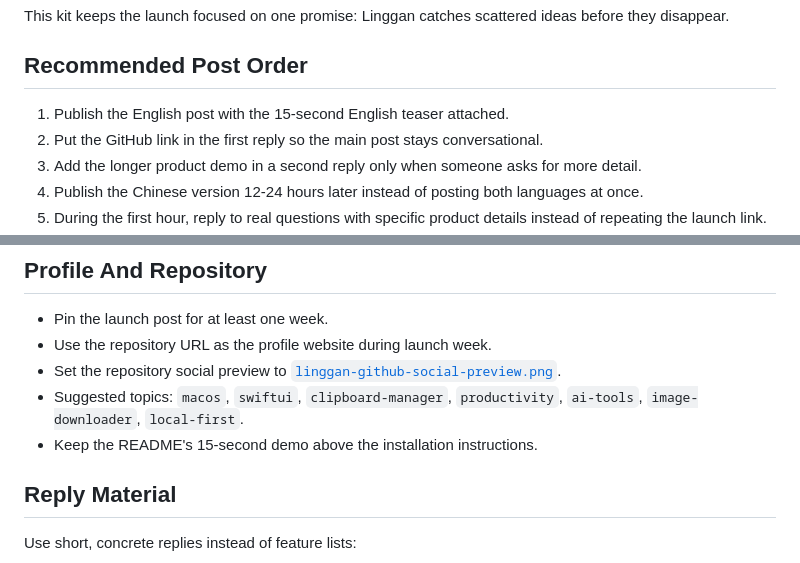
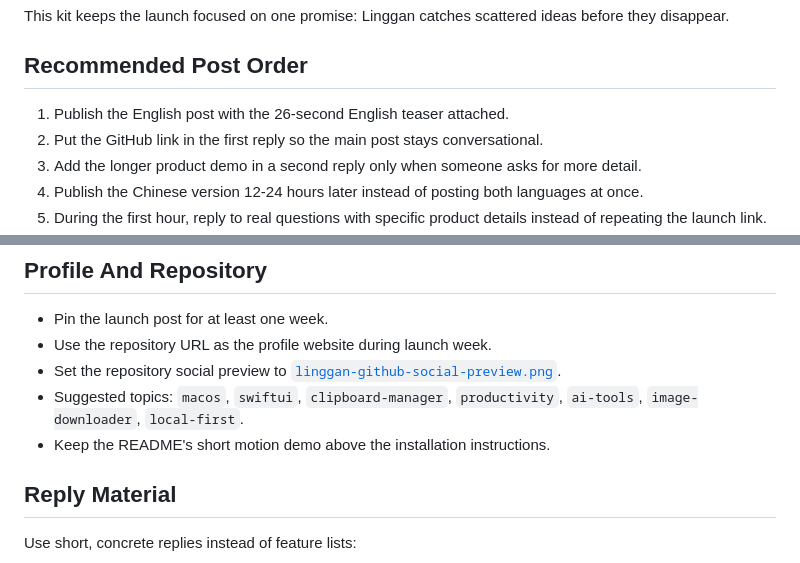
Before and after one commit to IvyCHEN03/clipboard-station, a Markdown page: docs/X_LAUNCH.md, 2 parts joined by grey strips. Rendered like a GitHub page.

```diff
--- a/docs/X_LAUNCH.md
+++ b/docs/X_LAUNCH.md
@@ -4,7 +4,7 @@ This kit keeps the launch focused on one promise: Linggan catches scattered idea
 
 ## Recommended Post Order
 
-1. Publish the English post with the 15-second English teaser attached.
+1. Publish the English post with the 26-second English teaser attached.
 2. Put the GitHub link in the first reply so the main post stays conversational.
 3. Add the longer product demo in a second reply only when someone asks for more detail.
 4. Publish the Chinese version 12-24 hours later instead of posting both languages at once.
@@ -68,7 +68,7 @@ https://github.com/IvyCHEN03/clipboard-station
 - Use the repository URL as the profile website during launch week.
 - Set the repository social preview to [`linggan-github-social-preview.png`](assets/social/linggan-github-social-preview.png).
 - Suggested topics: `macos`, `swiftui`, `clipboard-manager`, `productivity`, `ai-tools`, `image-downloader`, `local-first`.
-- Keep the README's 15-second demo above the installation instructions.
+- Keep the README's short motion demo above the installation instructions.
 
 ## Reply Material
 
```
Also changed, not shown: README.md (+3 -3 lines), docs/DEMO.md (+3 -3 lines), docs/assets/social/linggan-readme-demo.gif, 4 other files.
